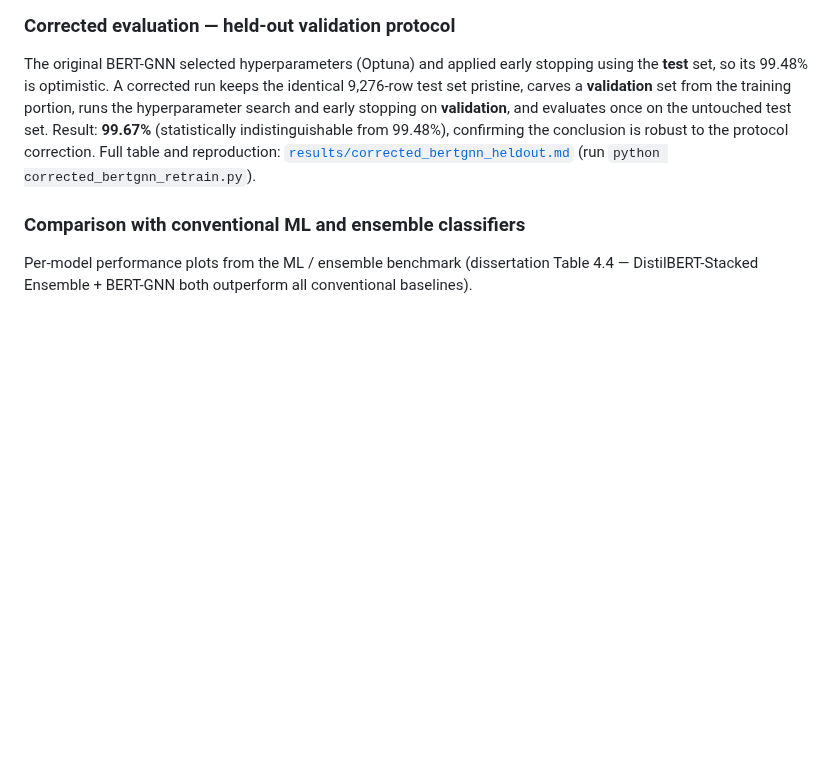
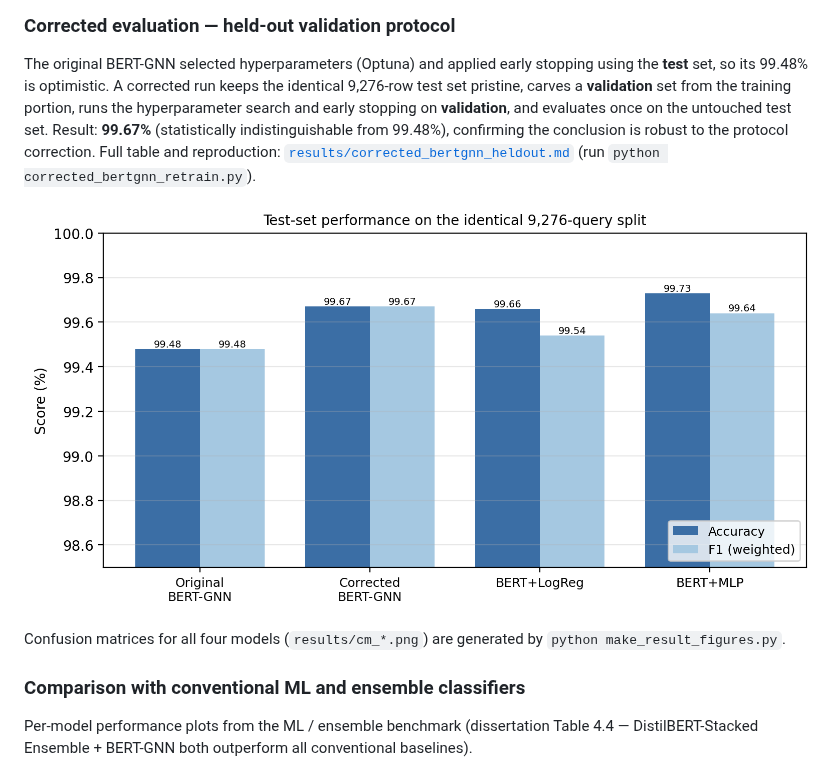
Before and after one commit to mlily2024/Final-project-SQL-injection-pipeline, a Markdown page: RESULTS.md, the part around the change. Rendered like a GitHub page; pictures changed too: results/comparison_accuracy_f1.png (added); blank space fills up the shorter version.

```diff
--- a/RESULTS.md
+++ b/RESULTS.md
@@ -83,6 +83,10 @@ A BERT-only baseline (BERT `[CLS]` embedding into a simple Logistic Regression /
 
 The original BERT-GNN selected hyperparameters (Optuna) and applied early stopping using the **test** set, so its 99.48% is optimistic. A corrected run keeps the identical 9,276-row test set pristine, carves a **validation** set from the training portion, runs the hyperparameter search and early stopping on **validation**, and evaluates once on the untouched test set. Result: **99.67%** (statistically indistinguishable from 99.48%), confirming the conclusion is robust to the protocol correction. Full table and reproduction: [`results/corrected_bertgnn_heldout.md`](results/corrected_bertgnn_heldout.md) (run `python corrected_bertgnn_retrain.py`).
 
+![Test-set performance comparison](results/comparison_accuracy_f1.png)
+
+Confusion matrices for all four models (`results/cm_*.png`) are generated by `python make_result_figures.py`.
+
 ### Comparison with conventional ML and ensemble classifiers
 
 Per-model performance plots from the ML / ensemble benchmark (dissertation Table 4.4 — DistilBERT-Stacked Ensemble + BERT-GNN both outperform all conventional baselines).
```
Also changed, not shown: results/ablation_bert_only.md (+11 -0 lines), results/corrected_bertgnn_heldout.md (+6 -1 lines), results/cm_bert_only_logreg.png (added), results/cm_bert_only_mlp.png (added), results/cm_corrected_bertgnn_heldout.png (added), results/cm_original_bertgnn.png (added), 1 other file.
